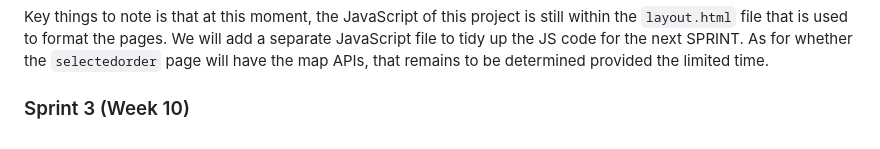
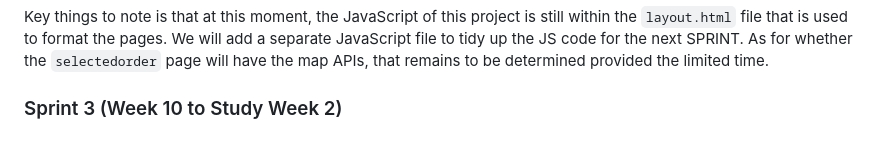
Before and after one commit to deanalex-buno95/sp512023_cp3407_grp5_grablocator, a Markdown page: README.md, the part around the change. Rendered like a GitHub page.

Commit message:
Update `README.md` about the last SPRINT extending to Study Week 2.

```diff
--- a/README.md
+++ b/README.md
@@ -93,4 +93,4 @@ Key things to note is that at this moment, the JavaScript of this project is sti
 We will add a separate JavaScript file to tidy up the JS code for the next SPRINT.
 As for whether the `selectedorder` page will have the map APIs, that remains to be determined provided the limited time.
 
-### Sprint 3 (Week 10)
+### Sprint 3 (Week 10 to Study Week 2)
```
